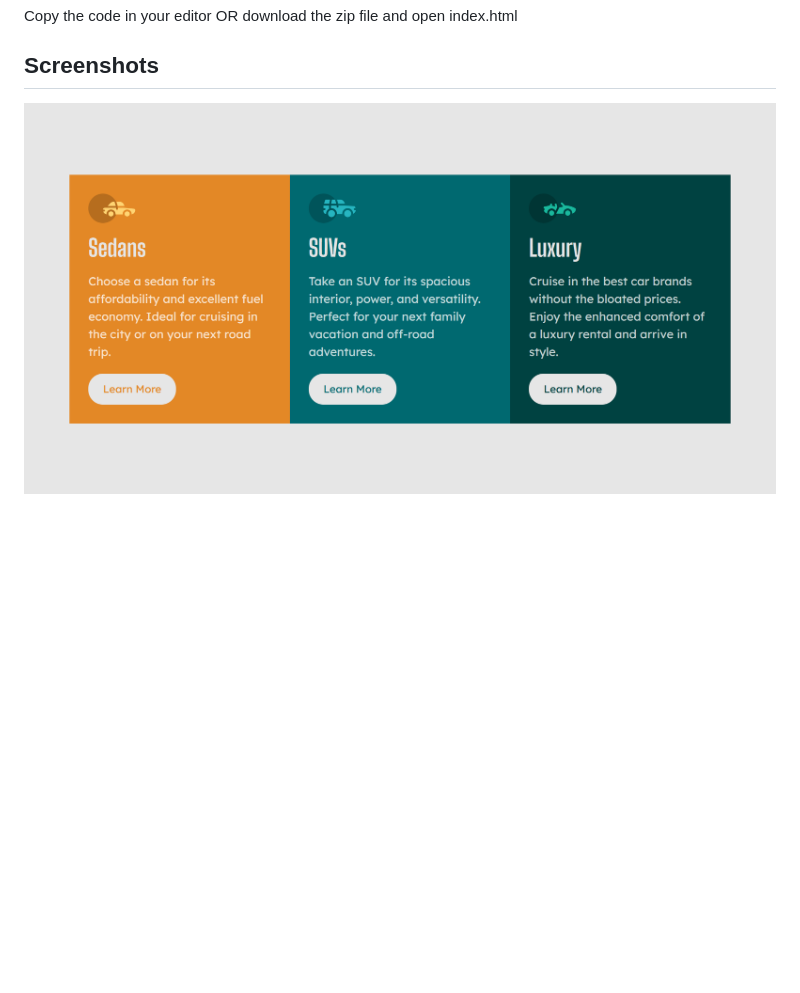
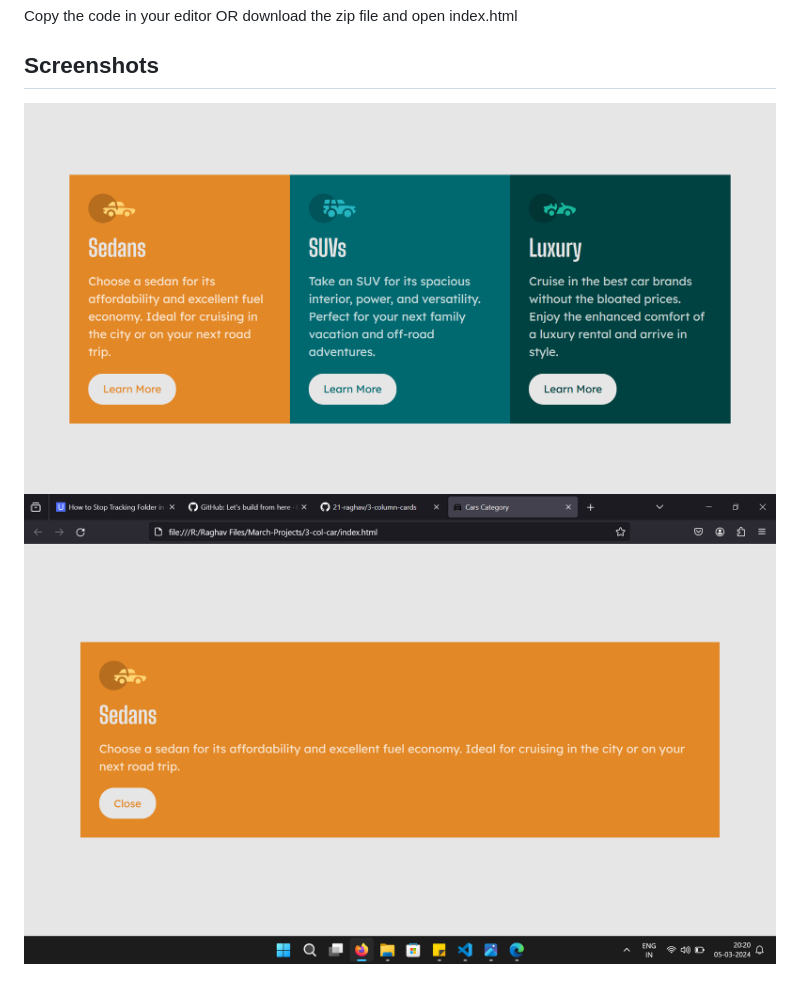
Before and after one commit to 21-raghav/3-column-cards, a Markdown page: README.md, the part around the change. Drawn GitHub-style; pictures changed too: webpage_screenshot_2.png (added); blank space fills up the shorter version.

Commit message:
Added Screenshots and Updated Readme

```diff
--- a/README.md
+++ b/README.md
@@ -35,4 +35,5 @@ Copy the code in your editor OR download the zip file and open index.html
 
 ## Screenshots
 
-![Page Screenshot](./webpage_screenshot.png)
+![Page Screenshot 1](./webpage_screenshot_1.png)
+![Page Screenshot 2](./webpage_screenshot_2.png)
```
Also changed, not shown: webpage_screenshot_1.png (renamed from webpage_screenshot.png).
